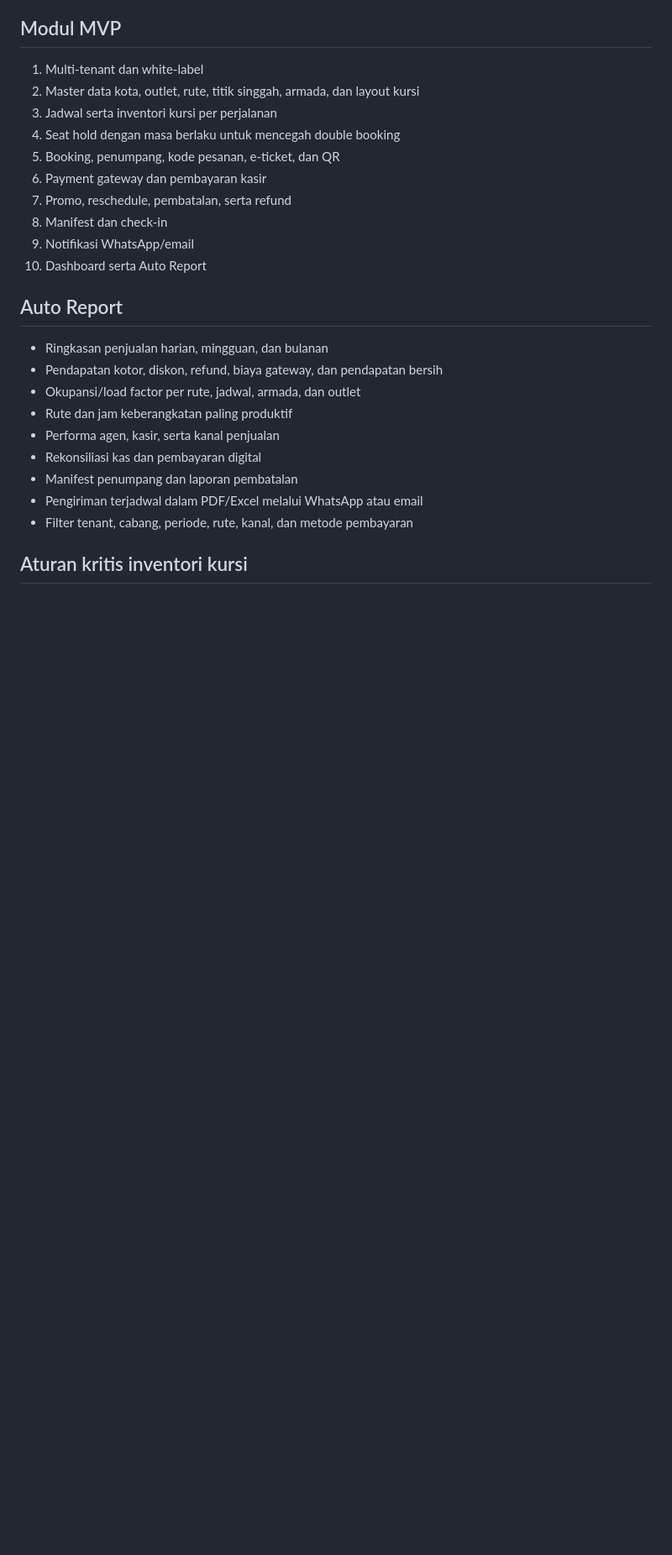
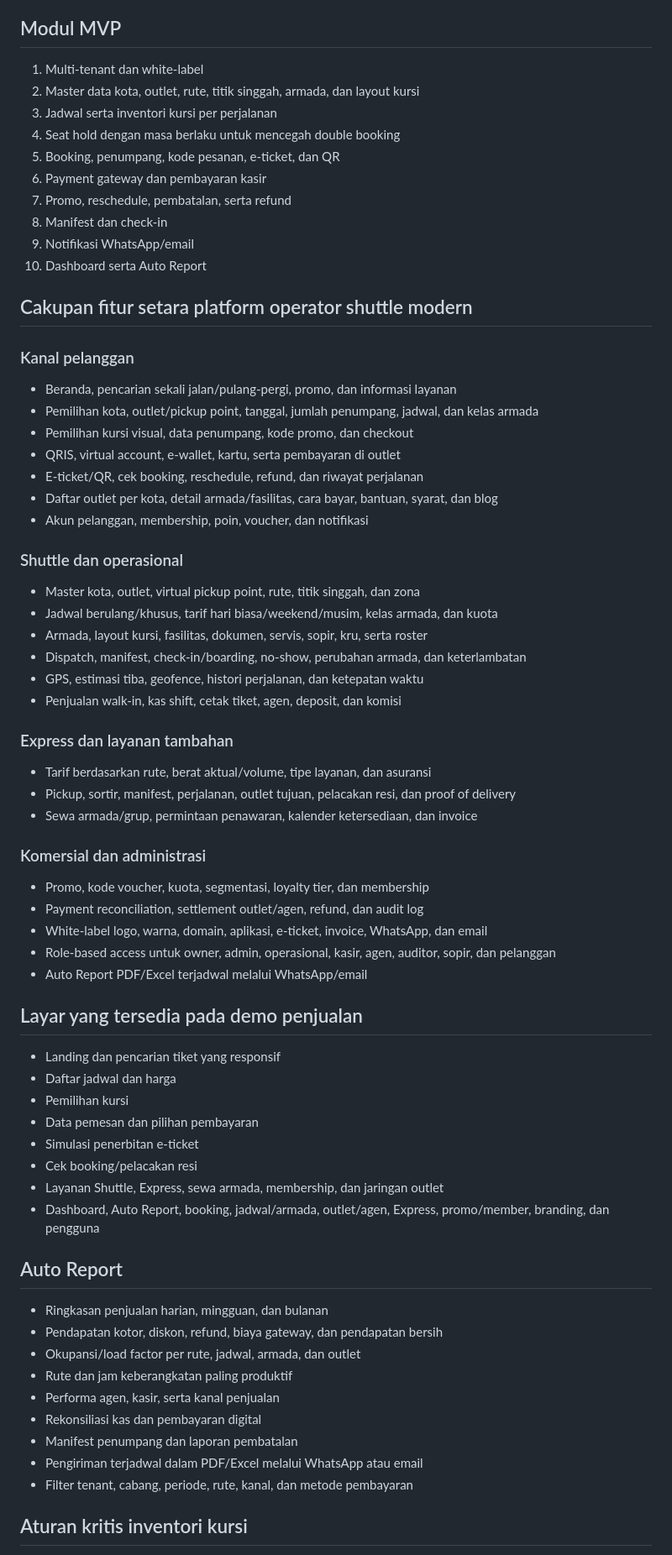
Before and after one commit to Selalu112/Selalu112.github.io, a Markdown page: BLUEPRINT.md, the part around the change. Shown at 84% size. Drawn GitHub-style; blank space fills up the shorter version.

Commit message:
Expand TravelFlow feature blueprint

```diff
--- a/BLUEPRINT.md
+++ b/BLUEPRINT.md
@@ -51,6 +51,52 @@ TravelFlow adalah SaaS reservasi shuttle white-label multi-tenant. Satu platform
 8. Manifest dan check-in
 9. Notifikasi WhatsApp/email
 10. Dashboard serta Auto Report
+
+## Cakupan fitur setara platform operator shuttle modern
+
+### Kanal pelanggan
+
+- Beranda, pencarian sekali jalan/pulang-pergi, promo, dan informasi layanan
+- Pemilihan kota, outlet/pickup point, tanggal, jumlah penumpang, jadwal, dan kelas armada
+- Pemilihan kursi visual, data penumpang, kode promo, dan checkout
+- QRIS, virtual account, e-wallet, kartu, serta pembayaran di outlet
+- E-ticket/QR, cek booking, reschedule, refund, dan riwayat perjalanan
+- Daftar outlet per kota, detail armada/fasilitas, cara bayar, bantuan, syarat, dan blog
+- Akun pelanggan, membership, poin, voucher, dan notifikasi
+
+### Shuttle dan operasional
+
+- Master kota, outlet, virtual pickup point, rute, titik singgah, dan zona
+- Jadwal berulang/khusus, tarif hari biasa/weekend/musim, kelas armada, dan kuota
+- Armada, layout kursi, fasilitas, dokumen, servis, sopir, kru, serta roster
+- Dispatch, manifest, check-in/boarding, no-show, perubahan armada, dan keterlambatan
+- GPS, estimasi tiba, geofence, histori perjalanan, dan ketepatan waktu
+- Penjualan walk-in, kas shift, cetak tiket, agen, deposit, dan komisi
+
+### Express dan layanan tambahan
+
+- Tarif berdasarkan rute, berat aktual/volume, tipe layanan, dan asuransi
+- Pickup, sortir, manifest, perjalanan, outlet tujuan, pelacakan resi, dan proof of delivery
+- Sewa armada/grup, permintaan penawaran, kalender ketersediaan, dan invoice
+
+### Komersial dan administrasi
+
+- Promo, kode voucher, kuota, segmentasi, loyalty tier, dan membership
+- Payment reconciliation, settlement outlet/agen, refund, dan audit log
+- White-label logo, warna, domain, aplikasi, e-ticket, invoice, WhatsApp, dan email
+- Role-based access untuk owner, admin, operasional, kasir, agen, auditor, sopir, dan pelanggan
+- Auto Report PDF/Excel terjadwal melalui WhatsApp/email
+
+## Layar yang tersedia pada demo penjualan
+
+- Landing dan pencarian tiket yang responsif
+- Daftar jadwal dan harga
+- Pemilihan kursi
+- Data pemesan dan pilihan pembayaran
+- Simulasi penerbitan e-ticket
+- Cek booking/pelacakan resi
+- Layanan Shuttle, Express, sewa armada, membership, dan jaringan outlet
+- Dashboard, Auto Report, booking, jadwal/armada, outlet/agen, Express, promo/member, branding, dan pengguna
 
 ## Auto Report
 
```
